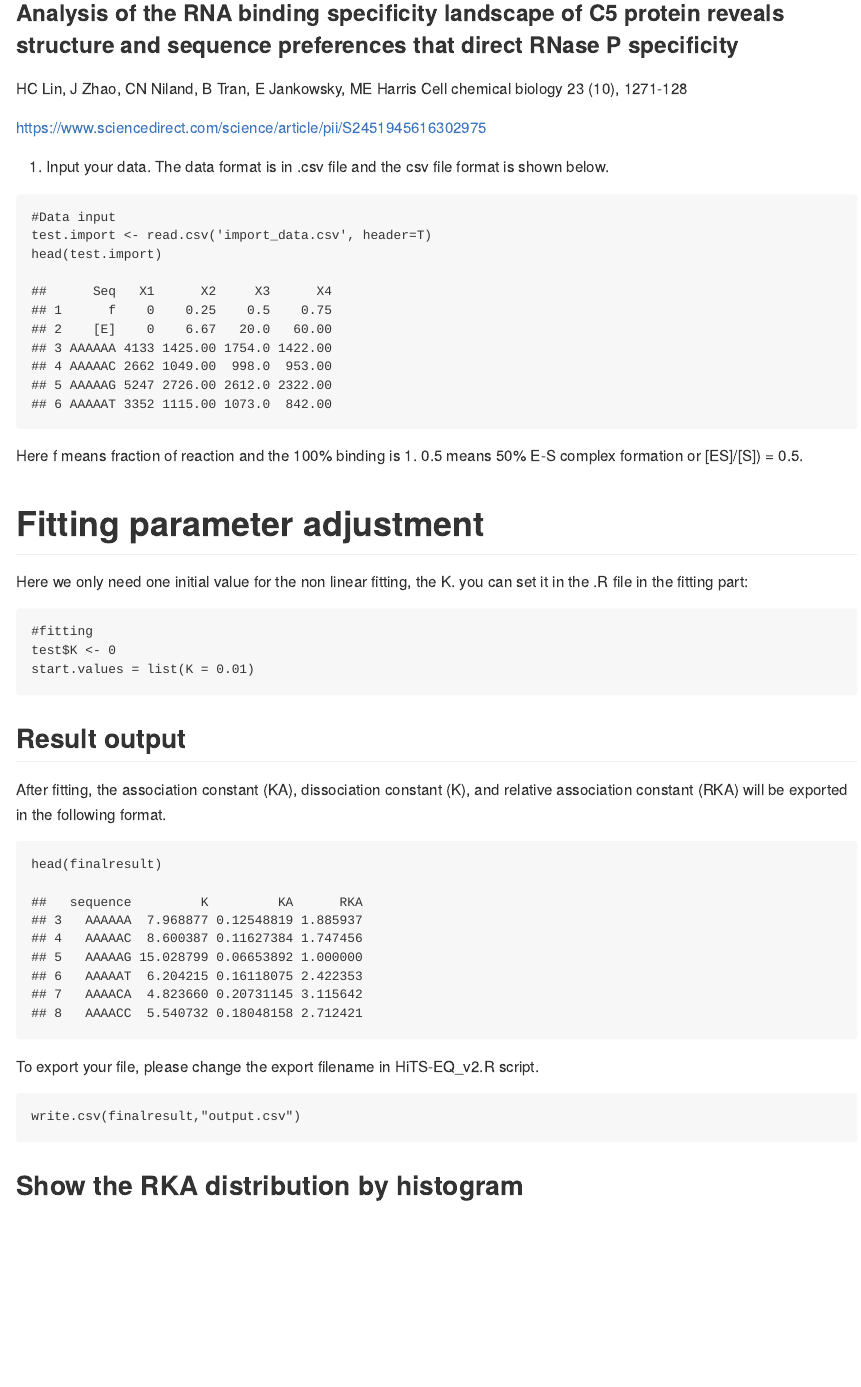
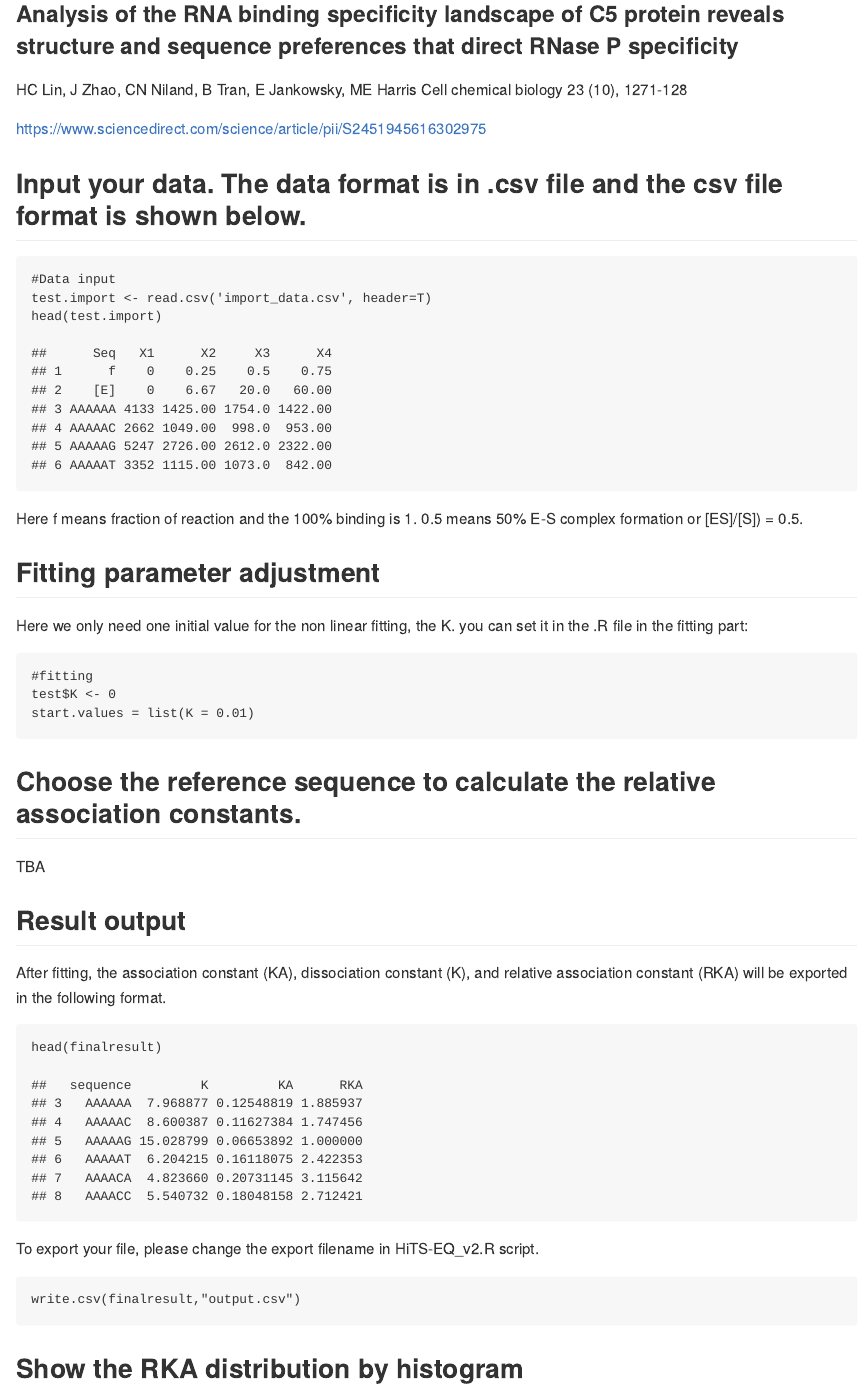
Before and after one commit to fatmimi/HiTS-EQ, an R Markdown document (README.Rmd): the page in a window 1100 px wide, from 190 px down. The pictures show the output file README.md that the author committed with the source, drawn offline in the style of GitHub.

````diff
--- a/HiTS-EQ_v2.R
+++ b/HiTS-EQ_v2.R
@@ -4,12 +4,13 @@
 #The original edition calculate Xi as Si0/sum(si0)
 
 #Data input
-print("Please input your filename (in .csv format)")
-filename <- readline()
-filename <- paste(filename,".csv",sep="")
+#print("Please input your filename (in .csv format)")
+#filename <- readline()
+#filename <- paste(filename,".csv",sep="")
 
 #import your .csv file as test
-test.import <- read.csv(filename, header=T)
+test.import <- read.csv('import_data.csv', header=T)
+
 test <- test.import[-(1:2),]
 frac <- 1-as.numeric(test.import[1,2:5])
 Enzyme <- as.numeric(test.import[2,2:5])
@@ -32,7 +33,7 @@
 
 #convert negative to random small amount in test
 
-for(i in 1:1:length(test[,1])){
+for(i in 1:length(test[,1])){
   for(j in 10:13){
    if(test[i,j] < 0){
      test[i,j] <- abs(rnorm(1,0)/100)
--- a/README.Rmd
+++ b/README.Rmd
@@ -20,7 +20,7 @@
 
 https://www.sciencedirect.com/science/article/pii/S2451945616302975
 
-1. Input your data. The data format is in .csv file and the csv file format is shown below.
+##Input your data. The data format is in .csv file and the csv file format is shown below.
 ```{r }
 #Data input
 test.import <- read.csv('import_data.csv', header=T)
@@ -57,7 +57,7 @@
 }
 ```
 
-#Fitting parameter adjustment
+##Fitting parameter adjustment
 Here we only need one initial value for the non linear fitting, the K. you can set it in the .R file in the fitting part:
 ```{r }
 #fitting
@@ -78,6 +78,9 @@
 finalresult$RKA <- finalresult$KA/finalresult$KA[3]
 }
 ```
+##Choose the reference sequence to calculate the relative association constants.
+TBA
+
 ##Result output
 
 After fitting, the association constant (KA), dissociation constant (K), and relative association constant (RKA) will be exported in the following format.
````
Also changed, not shown: README.md, output.csv, 1 other file.
